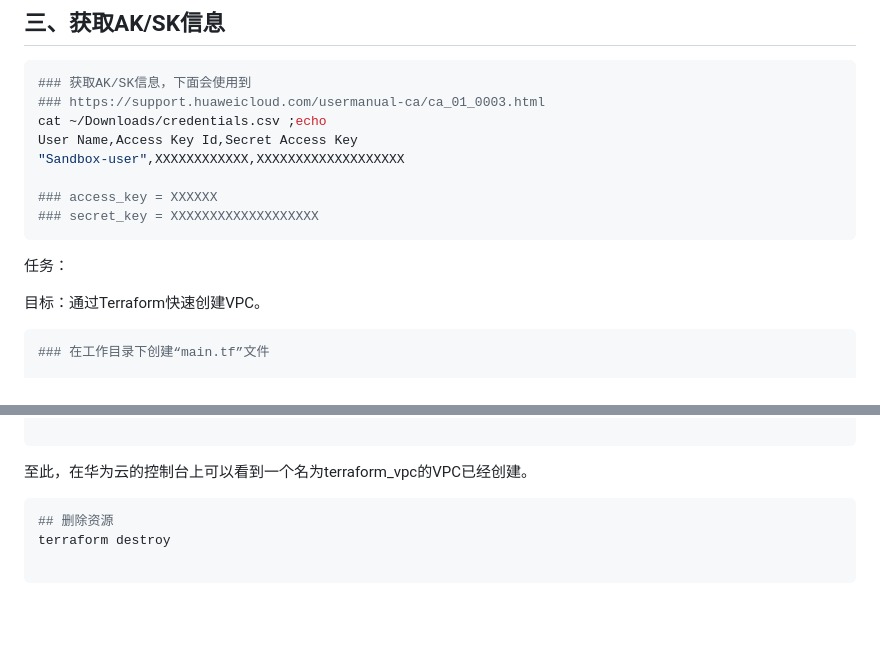
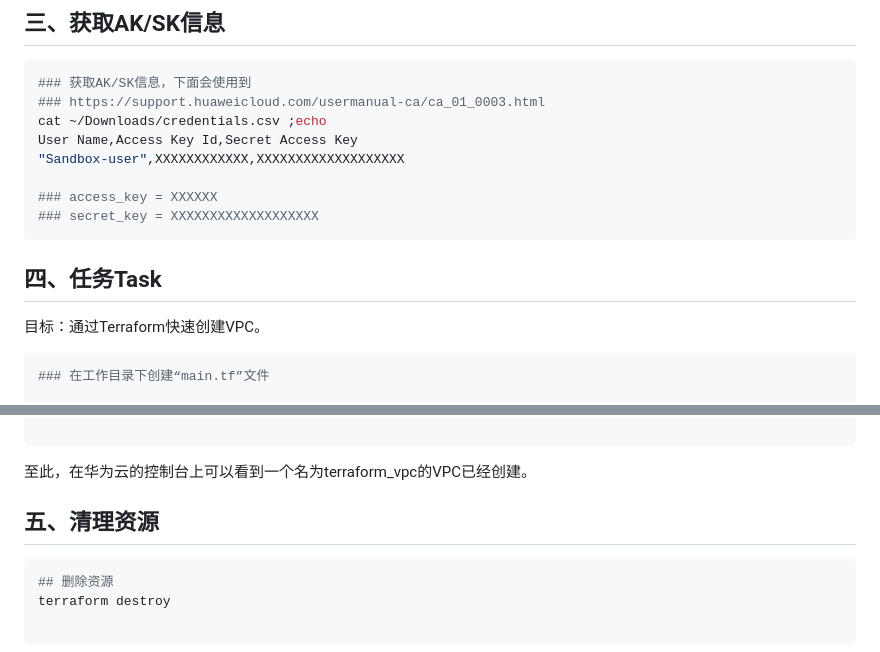
Before and after one commit to hbstarjason2021/terraform-workshop, a Markdown page: huaweicloud/Terraform_Quick_Start.md, 2 parts joined by grey strips. Rendered like a GitHub page; blank space fills up the shorter version.

````diff
--- a/huaweicloud/Terraform_Quick_Start.md
+++ b/huaweicloud/Terraform_Quick_Start.md
@@ -48,7 +48,7 @@ User Name,Access Key Id,Secret Access Key
 ### secret_key = XXXXXXXXXXXXXXXXXXX
 ```
 
-任务：
+## 四、任务Task
 
 目标：通过Terraform快速创建VPC。
 
@@ -107,6 +107,8 @@ terraform apply
 
 至此，在华为云的控制台上可以看到一个名为terraform_vpc的VPC已经创建。
 
+## 五、清理资源
+
 ```bash
 ## 删除资源
 terraform destroy
````
